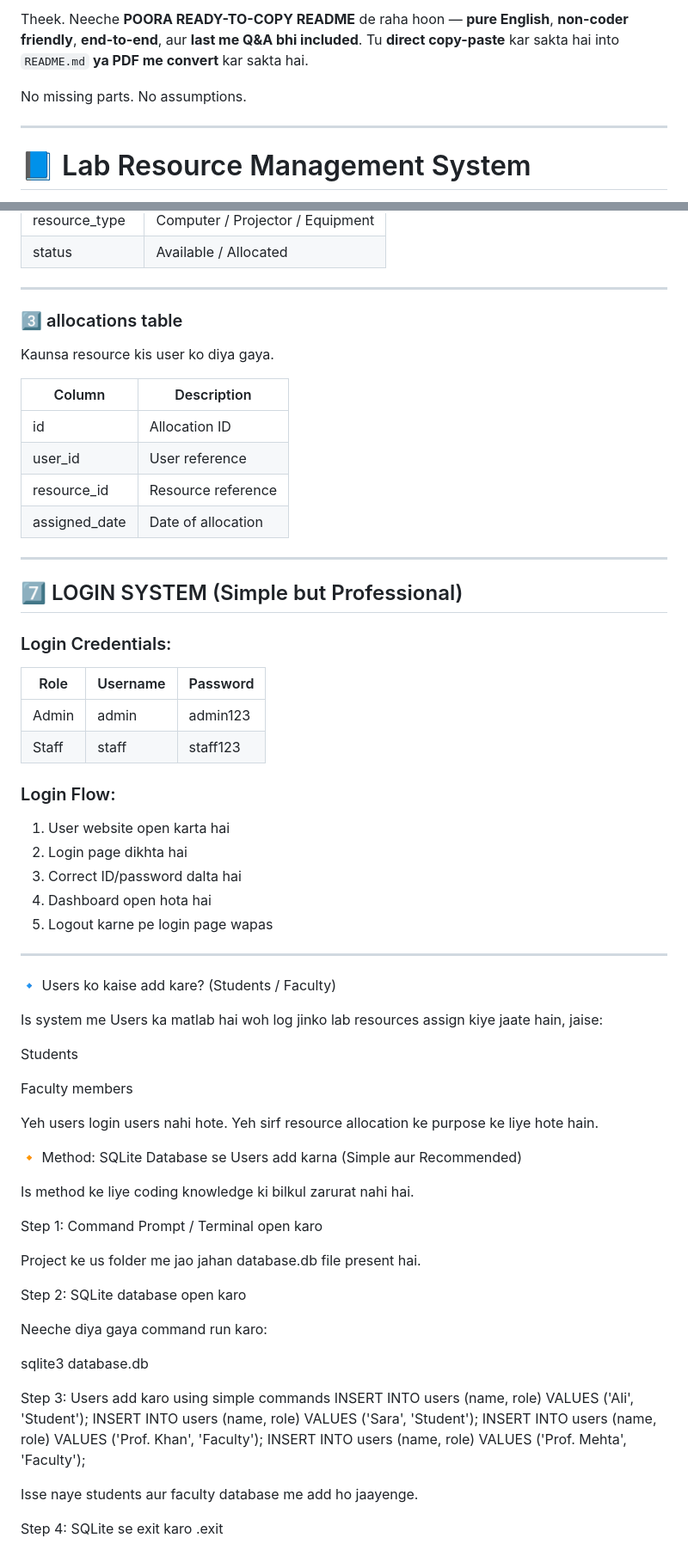
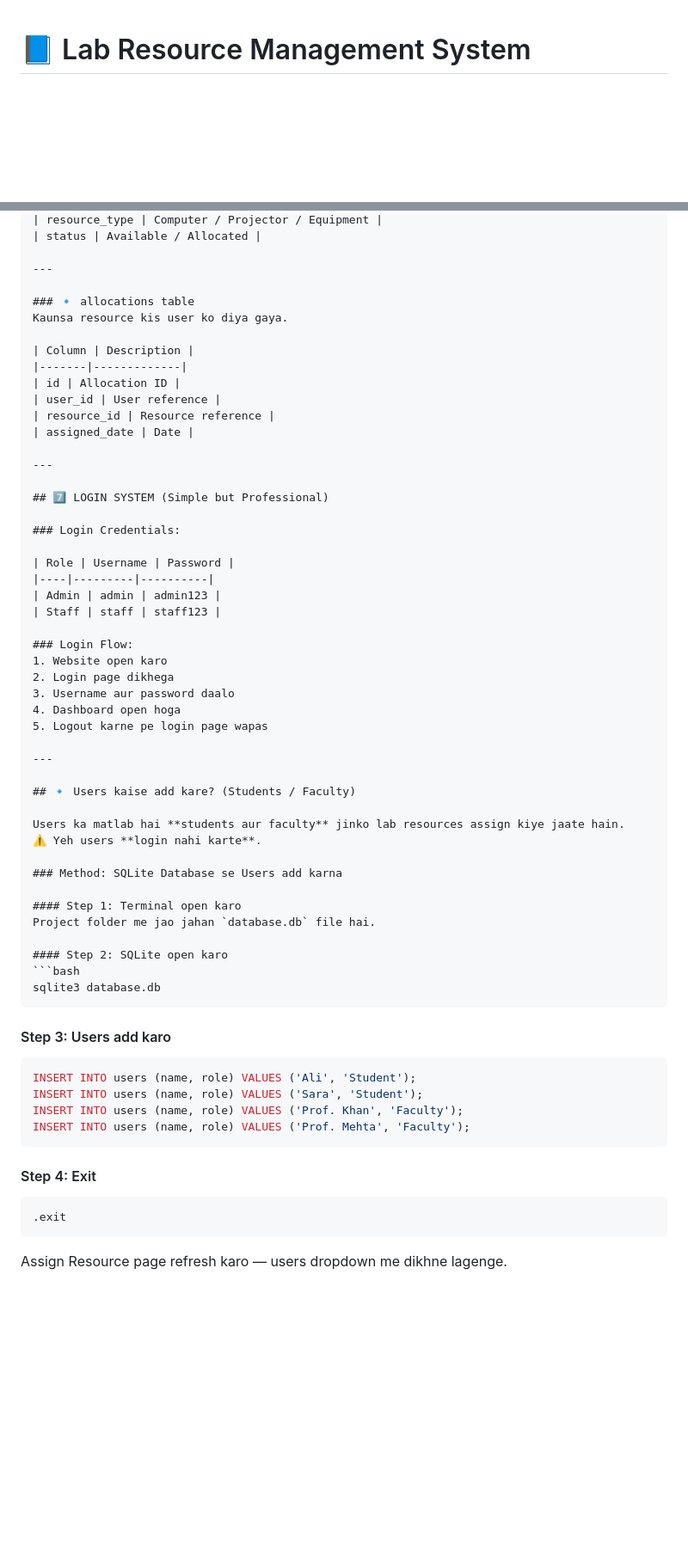
Before and after one commit to mudassir0011a/lab-resource-management-system, a Markdown page: readme.md, 2 parts joined by grey strips. Shown at 86% size. Drawn GitHub-style; blank space fills up the shorter version.

`````diff
--- a/readme.md
+++ b/readme.md
@@ -1,11 +1,3 @@
-Theek.
-Neeche **POORA READY-TO-COPY README** de raha hoon — **pure English**, **non-coder friendly**, **end-to-end**, aur **last me Q&A bhi included**.
-Tu **direct copy-paste** kar sakta hai into `README.md` **ya PDF me convert** kar sakta hai.
-
-No missing parts. No assumptions.
-
----
-
 # 📘 Lab Resource Management System
 
 **Complete Project Documentation & User Guide**
@@ -642,18 +640,17 @@ Lab ke resources store karta hai.
 | resource_type | Computer / Projector / Equipment |
-| status        | Available / Allocated            |
+| status | Available / Allocated |
 
 ---
 
-### 3️⃣ allocations table
-
+### 🔹 allocations table
 Kaunsa resource kis user ko diya gaya.
 
-| Column        | Description        |
-| ------------- | ------------------ |
-| id            | Allocation ID      |
-| user_id       | User reference     |
-| resource_id   | Resource reference |
-| assigned_date | Date of allocation |
+| Column | Description |
+|-------|-------------|
+| id | Allocation ID |
+| user_id | User reference |
+| resource_id | Resource reference |
+| assigned_date | Date |
 
 ---
 
@@ -661,55 +658,49 @@ Kaunsa resource kis user ko diya gaya.
 
 ### Login Credentials:
 
-| Role  | Username | Password |
-| ----- | -------- | -------- |
-| Admin | admin    | admin123 |
-| Staff | staff    | staff123 |
+| Role | Username | Password |
+|----|---------|----------|
+| Admin | admin | admin123 |
+| Staff | staff | staff123 |
 
 ### Login Flow:
-
-1. User website open karta hai
-2. Login page dikhta hai
-3. Correct ID/password dalta hai
-4. Dashboard open hota hai
+1. Website open karo
+2. Login page dikhega
+3. Username aur password daalo
+4. Dashboard open hoga
 5. Logout karne pe login page wapas
 
 ---
 
-🔹 Users ko kaise add kare? (Students / Faculty)
+## 🔹 Users kaise add kare? (Students / Faculty)
 
-Is system me Users ka matlab hai woh log jinko lab resources assign kiye jaate hain, jaise:
+Users ka matlab hai **students aur faculty** jinko lab resources assign kiye jaate hain.
+⚠️ Yeh users **login nahi karte**.
 
-Students
+### Method: SQLite Database se Users add karna
 
-Faculty members
+#### Step 1: Terminal open karo
+Project folder me jao jahan `database.db` file hai.
 
-Yeh users login users nahi hote.
-Yeh sirf resource allocation ke purpose ke liye hote hain.
+#### Step 2: SQLite open karo
+```bash
+sqlite3 database.db
+````
 
-🔸 Method: SQLite Database se Users add karna (Simple aur Recommended)
+#### Step 3: Users add karo
 
-Is method ke liye coding knowledge ki bilkul zarurat nahi hai.
-
-Step 1: Command Prompt / Terminal open karo
-
-Project ke us folder me jao jahan database.db file present hai.
-
-Step 2: SQLite database open karo
-
-Neeche diya gaya command run karo:
-
-sqlite3 database.db
-
-Step 3: Users add karo using simple commands
+```sql
 INSERT INTO users (name, role) VALUES ('Ali', 'Student');
 INSERT INTO users (name, role) VALUES ('Sara', 'Student');
 INSERT INTO users (name, role) VALUES ('Prof. Khan', 'Faculty');
 INSERT INTO users (name, role) VALUES ('Prof. Mehta', 'Faculty');
+```
 
+#### Step 4: Exit
 
-Isse naye students aur faculty database me add ho jaayenge.
+```sql
+.exit
+```
 
-Step 4: SQLite se exit karo
-.exit
+Assign Resource page refresh karo — users dropdown me dikhne lagenge.
 
`````
Also changed, not shown: other parts of readme.md (+109 -189 lines).
